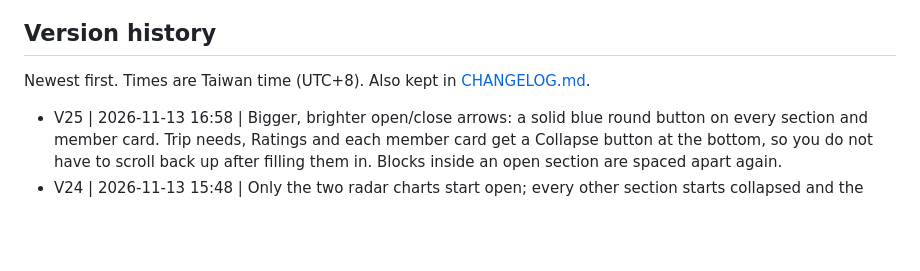
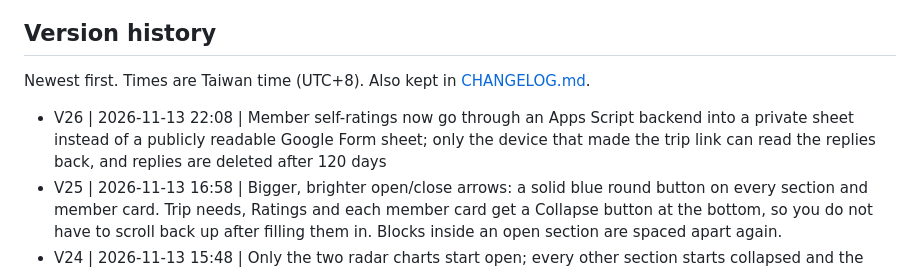
Before and after one commit to shainyhsu/Leveraged-Outdoor-Strategy, a Markdown page: README.md, the part around the change. GitHub-like rendering; blank space fills up the shorter version.

```diff
--- a/README.md
+++ b/README.md
@@ -41,6 +41,7 @@ Single HTML page on GitHub Pages (interface in Traditional Chinese or English).
 
 Newest first. Times are Taiwan time (UTC+8). Also kept in [CHANGELOG.md](CHANGELOG.md).
 
+- V26 | 2026-11-13 22:08 | Member self-ratings now go through an Apps Script backend into a private sheet instead of a publicly readable Google Form sheet; only the device that made the trip link can read the replies back, and replies are deleted after 120 days
 - V25 | 2026-11-13 16:58 | Bigger, brighter open/close arrows: a solid blue round button on every section and member card. Trip needs, Ratings and each member card get a Collapse button at the bottom, so you do not have to scroll back up after filling them in. Blocks inside an open section are spaced apart again.
 - V24 | 2026-11-13 15:48 | Only the two radar charts start open; every other section starts collapsed and the page remembers what you open. A collapsed section shows its own icon, a status stripe on the left and solid red or amber badges, so it can be told apart at a glance. The verdict link and the jump bar open what they jump to; Collapse all keeps the radar charts open.
 - V23 | 2026-11-13 12:50 | Sections ① to ⑥ start collapsed (the page remembers what you opened), with Collapse all and Expand all buttons. A collapsed section shows its key facts in a colored badge: red needs fixing, amber is a heads-up, green is fine.
```
Also changed, not shown: CHANGELOG.md (+1 -0 lines).
